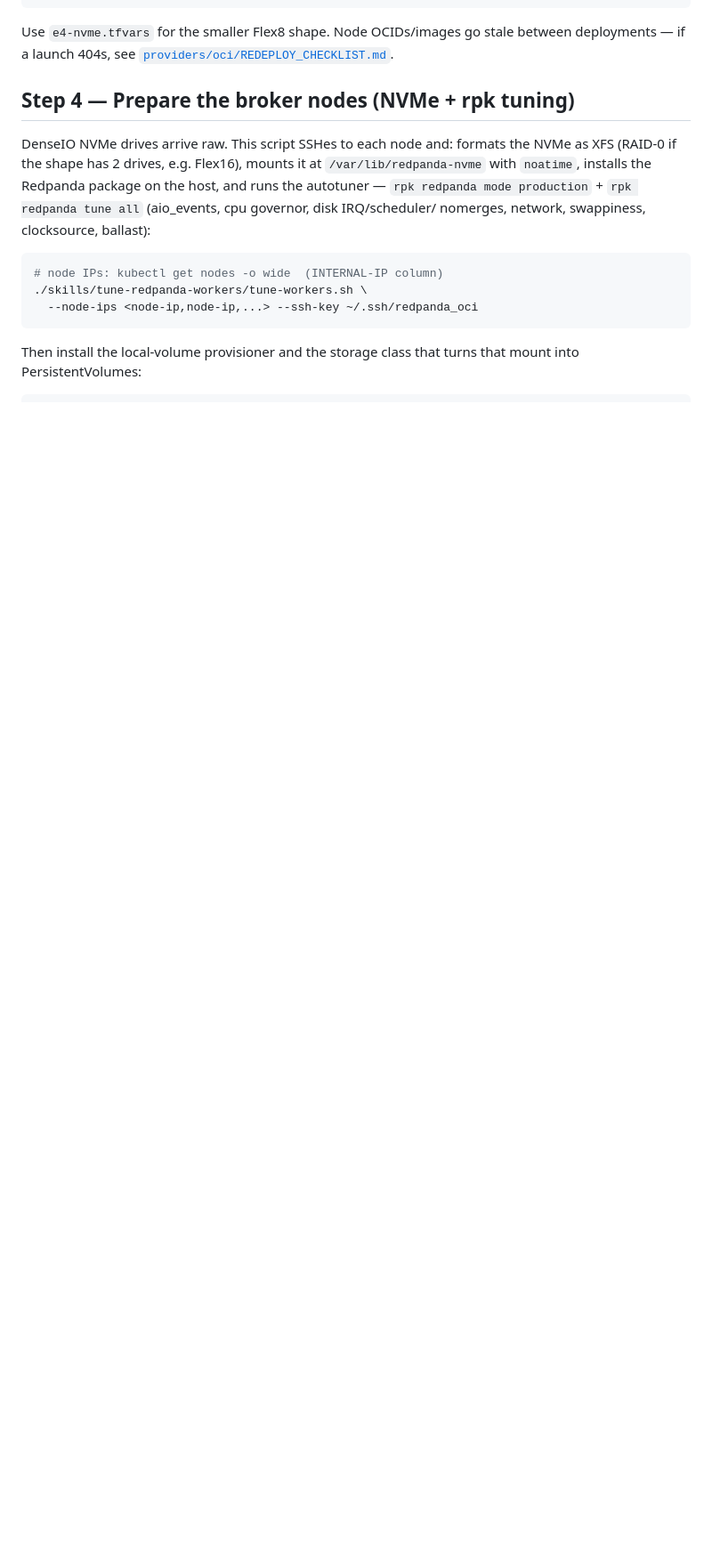
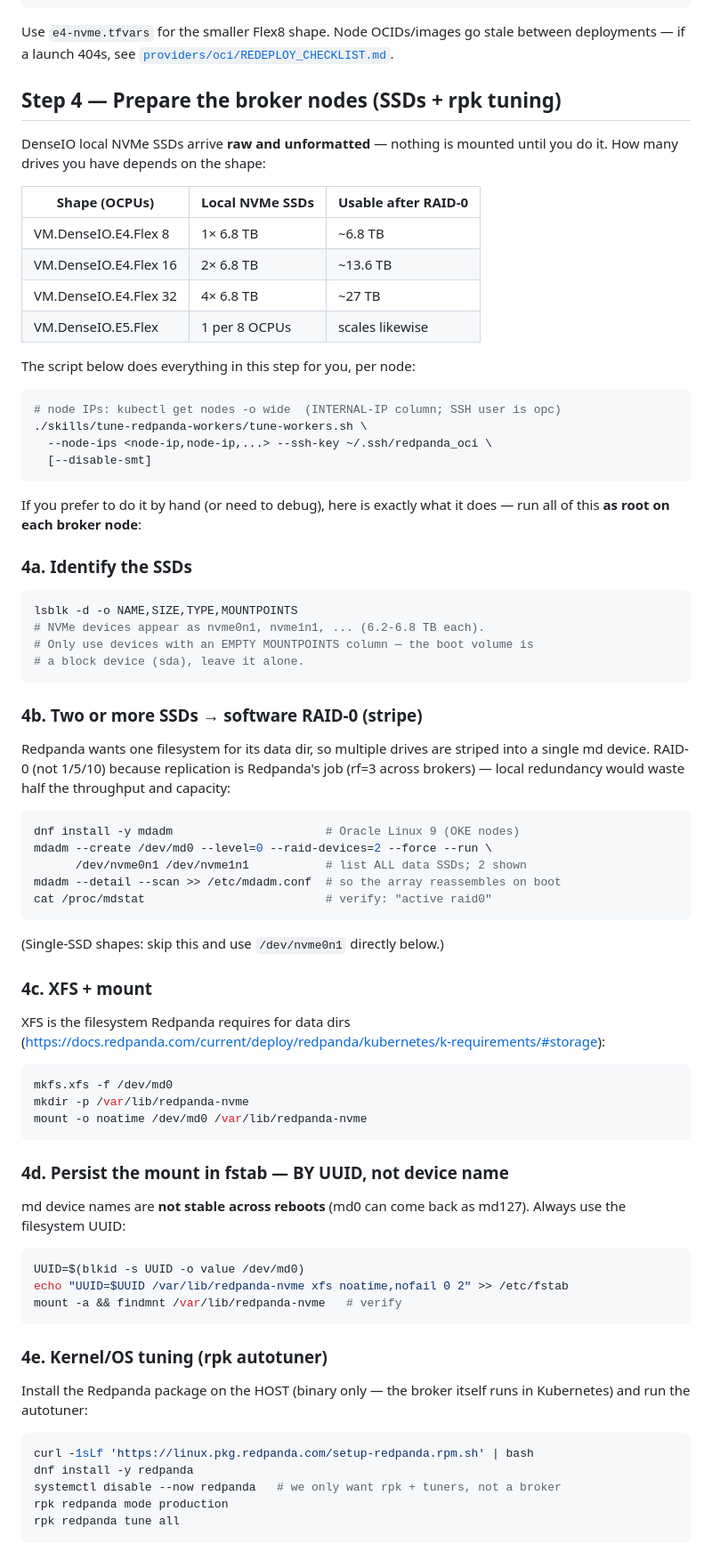
Before and after one commit to redpanda-data/partner-validation-public, a Markdown page: oracle-cloud/docs/MANUAL_SETUP.md, the part around one of its changes. Shown at 89% size. GitHub-like rendering; blank space fills up the shorter version.

Commit message:
Manual setup: full step-by-step SSD/NVMe preparation (RAID-0, XFS, fstab, tuning)
Expands broker node prep from a script pointer into the complete manual
procedure: per-shape SSD table (1/2/4 drives), identifying devices, mdadm
RAID-0 across multiple SSDs (and why RAID-0), XFS + noatime mount, fstab by
UUID (md names are unstable across reboots), rpk autotuner with tuner list,
optional SMT-off with sizing note, storage-class wiring, and verification
commands. Answers 'how do I set up the 2 SSDs' end to end.

🤖 Generated with [Claude Code](https://claude.com/claude-code)

````diff
--- a/oracle-cloud/docs/MANUAL_SETUP.md
+++ b/oracle-cloud/docs/MANUAL_SETUP.md
@@ -101,20 +101,88 @@ Use `e4-nvme.tfvars` for the smaller Flex8 shape. Node OCIDs/images go
 stale between deployments — if a launch 404s, see
 [`providers/oci/REDEPLOY_CHECKLIST.md`](../providers/oci/REDEPLOY_CHECKLIST.md).
 
-## Step 4 — Prepare the broker nodes (NVMe + rpk tuning)
+## Step 4 — Prepare the broker nodes (SSDs + rpk tuning)
 
-DenseIO NVMe drives arrive raw. This script SSHes to each node and: formats
-the NVMe as XFS (RAID-0 if the shape has 2 drives, e.g. Flex16), mounts it
-at `/var/lib/redpanda-nvme` with `noatime`, installs the Redpanda package on
-the host, and runs the autotuner — `rpk redpanda mode production` +
-`rpk redpanda tune all` (aio_events, cpu governor, disk IRQ/scheduler/
-nomerges, network, swappiness, clocksource, ballast):
+DenseIO local NVMe SSDs arrive **raw and unformatted** — nothing is mounted
+until you do it. How many drives you have depends on the shape:
+
+| Shape (OCPUs) | Local NVMe SSDs | Usable after RAID-0 |
+|---|---|---|
+| VM.DenseIO.E4.Flex 8  | 1× 6.8 TB | ~6.8 TB |
+| VM.DenseIO.E4.Flex 16 | 2× 6.8 TB | ~13.6 TB |
+| VM.DenseIO.E4.Flex 32 | 4× 6.8 TB | ~27 TB |
+| VM.DenseIO.E5.Flex    | 1 per 8 OCPUs | scales likewise |
+
+The script below does everything in this step for you, per node:
 
 ```bash
-# node IPs: kubectl get nodes -o wide  (INTERNAL-IP column)
+# node IPs: kubectl get nodes -o wide  (INTERNAL-IP column; SSH user is opc)
 ./skills/tune-redpanda-workers/tune-workers.sh \
-  --node-ips <node-ip,node-ip,...> --ssh-key ~/.ssh/redpanda_oci
+  --node-ips <node-ip,node-ip,...> --ssh-key ~/.ssh/redpanda_oci \
+  [--disable-smt]
 ```
 
-Then install the local-volume provisioner and the storage class that turns
-that mount into PersistentVolumes:
+If you prefer to do it by hand (or need to debug), here is exactly what it
+does — run all of this **as root on each broker node**:
+
+### 4a. Identify the SSDs
+
+```bash
+lsblk -d -o NAME,SIZE,TYPE,MOUNTPOINTS
+# NVMe devices appear as nvme0n1, nvme1n1, ... (6.2-6.8 TB each).
+# Only use devices with an EMPTY MOUNTPOINTS column — the boot volume is
+# a block device (sda), leave it alone.
+```
+
+### 4b. Two or more SSDs → software RAID-0 (stripe)
+
+Redpanda wants one filesystem for its data dir, so multiple drives are
+striped into a single md device. RAID-0 (not 1/5/10) because replication
+is Redpanda's job (rf=3 across brokers) — local redundancy would waste
+half the throughput and capacity:
+
+```bash
+dnf install -y mdadm                      # Oracle Linux 9 (OKE nodes)
+mdadm --create /dev/md0 --level=0 --raid-devices=2 --force --run \
+      /dev/nvme0n1 /dev/nvme1n1           # list ALL data SSDs; 2 shown
+mdadm --detail --scan >> /etc/mdadm.conf  # so the array reassembles on boot
+cat /proc/mdstat                          # verify: "active raid0"
+```
+
+(Single-SSD shapes: skip this and use `/dev/nvme0n1` directly below.)
+
+### 4c. XFS + mount
+
+XFS is the filesystem Redpanda requires for data dirs
+(https://docs.redpanda.com/current/deploy/redpanda/kubernetes/k-requirements/#storage):
+
+```bash
+mkfs.xfs -f /dev/md0
+mkdir -p /var/lib/redpanda-nvme
+mount -o noatime /dev/md0 /var/lib/redpanda-nvme
+```
+
+### 4d. Persist the mount in fstab — BY UUID, not device name
+
+md device names are **not stable across reboots** (md0 can come back as
+md127). Always use the filesystem UUID:
+
+```bash
+UUID=$(blkid -s UUID -o value /dev/md0)
+echo "UUID=$UUID /var/lib/redpanda-nvme xfs noatime,nofail 0 2" >> /etc/fstab
+mount -a && findmnt /var/lib/redpanda-nvme   # verify
+```
+
+### 4e. Kernel/OS tuning (rpk autotuner)
+
+Install the Redpanda package on the HOST (binary only — the broker itself
+runs in Kubernetes) and run the autotuner:
+
+```bash
+curl -1sLf 'https://linux.pkg.redpanda.com/setup-redpanda.rpm.sh' | bash
+dnf install -y redpanda
+systemctl disable --now redpanda   # we only want rpk + tuners, not a broker
+rpk redpanda mode production
+rpk redpanda tune all
+```
+
````
Also changed, not shown: other parts of oracle-cloud/docs/MANUAL_SETUP.md (+41 -2 lines).
